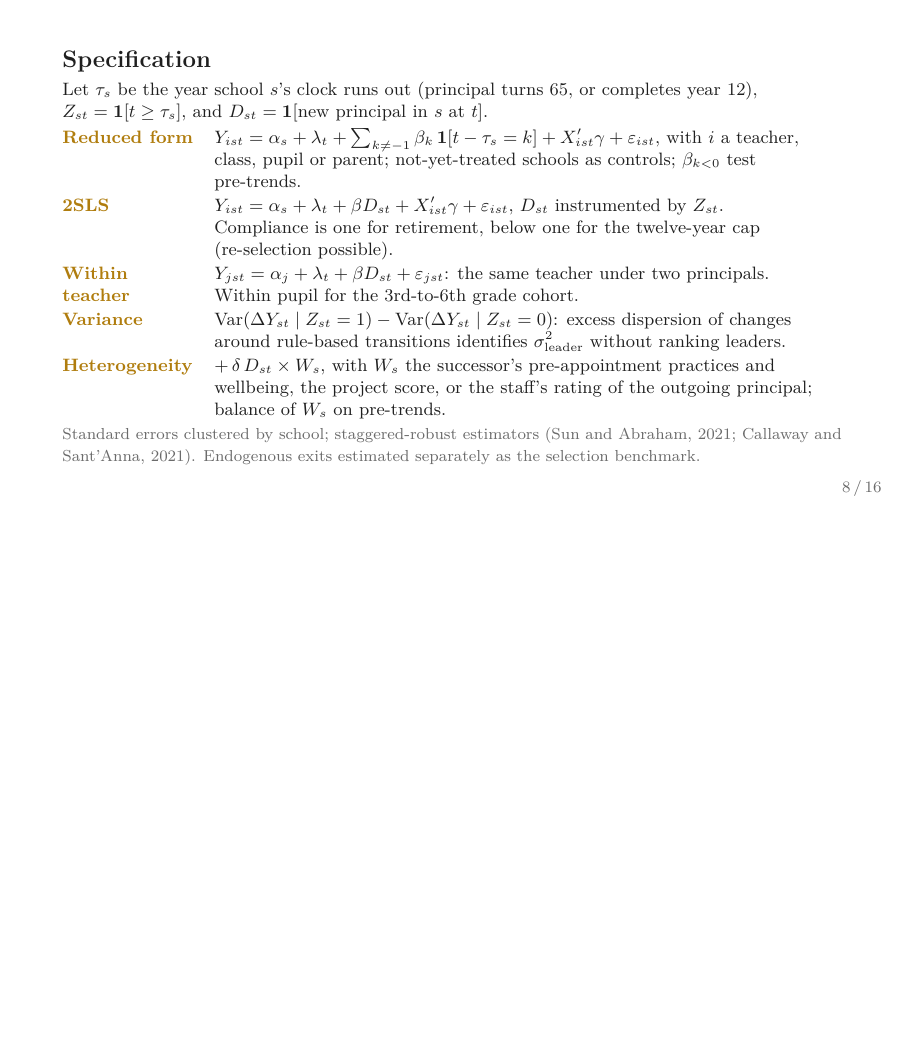
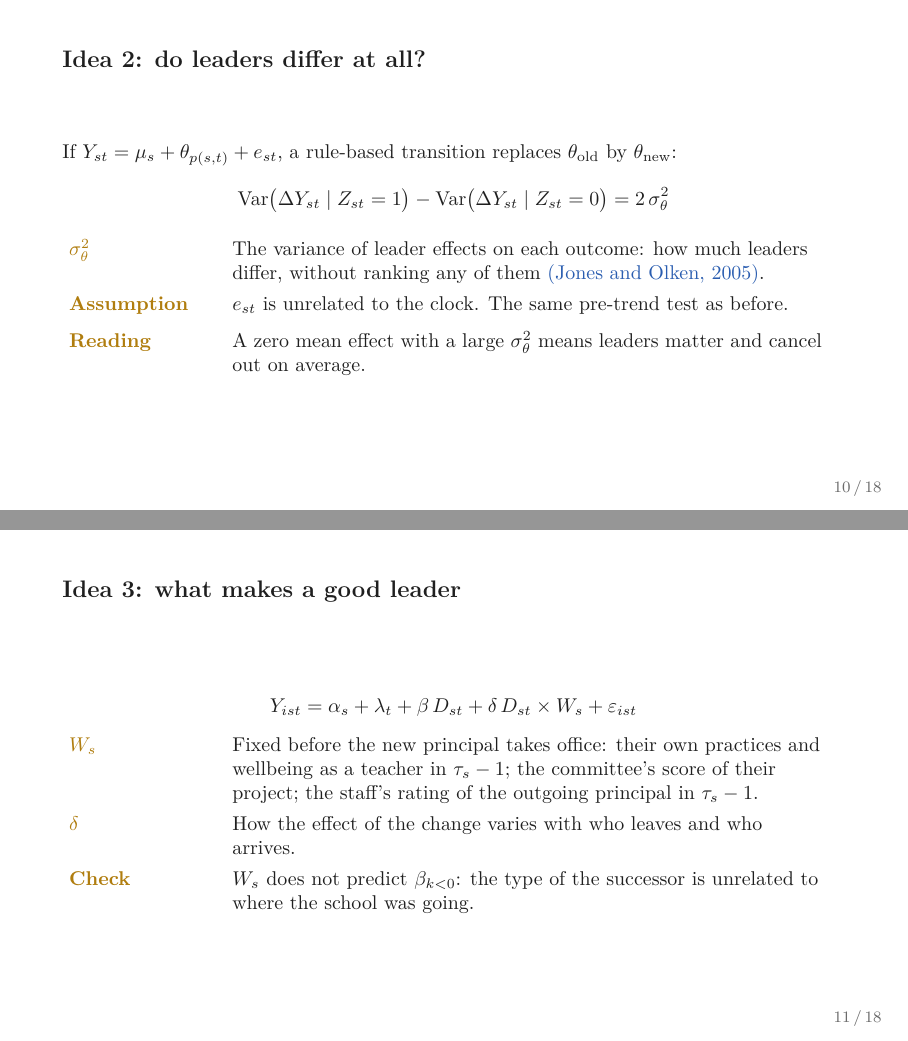
Before and after one commit to jedr1-ship-it/JMP, LaTeX slides (leadership/slides/idea.tex): page 8 of 16 before the commit and pages 10 and 11 of 18 after it, the two joined at a grey line, the shorter picture padded with empty space. Compiled offline with pdfLaTeX.

Commit message:
Leadership idea deck: one equation per slide (clock, 2SLS, variance, heterogeneity)
Co-Authored-By: Claude Fable 5.1 <noreply@anthropic.com>
Claude-Session: https://claude.ai/code/session_01Pa63NPyDpFFGzYsHgQWLXb

```diff
--- a/leadership/slides/idea.tex
+++ b/leadership/slides/idea.tex
@@ -146,9 +146,3 @@ Each is measured for every school and year. Teacher and family outcomes are depe
 \end{tabular}
 \end{frame}
 
-%% 7b. Specification
-\begin{frame}{Specification}
-\vspace{-0.15cm}
-\footnotesize
-Let $\tau_s$ be the year school $s$'s clock runs out (principal turns 65, or completes year 12), $Z_{st}=\mathbf{1}[t\ge\tau_s]$, and $D_{st}=\mathbf{1}[\text{new principal in } s \text{ at } t]$.
-\vspace{0.05cm}
@@ -155,8 +165 @@ Let $\tau_s$ be the year school $s$'s clock runs out (principal turns 65, or com
 
-\renewcommand{\arraystretch}{1.1}
-\begin{tabular}{@{}L{2.4cm}L{10.6cm}@{}}
-\lab{Reduced form} & $Y_{ist}=\alpha_s+\lambda_t+\sum_{k\neq -1}\beta_k\,\mathbf{1}[t-\tau_s=k]+X_{ist}'\gamma+\varepsilon_{ist}$, with $i$ a teacher, class, pupil or parent; not-yet-treated schools as controls; $\beta_{k<0}$ test pre-trends. \\[0.35em]
-\lab{2SLS} & $Y_{ist}=\alpha_s+\lambda_t+\beta D_{st}+X_{ist}'\gamma+\varepsilon_{ist}$, $D_{st}$ instrumented by $Z_{st}$. Compliance is one for retirement, below one for the twelve-year cap (re-selection possible). \\[0.35em]
-\lab{Within teacher} & $Y_{jst}=\alpha_j+\lambda_t+\beta D_{st}+\varepsilon_{jst}$: the same teacher under two principals. Within pupil for the 3rd-to-6th grade cohort. \\[0.35em]
-\lab{Variance} & $\mathrm{Var}(\Delta Y_{st}\mid Z_{st}=1)-\mathrm{Var}(\Delta Y_{st}\mid Z_{st}=0)$: excess dispersion of changes around rule-based transitions identifies $\sigma^2_{\text{leader}}$ without ranking leaders. \\[0.35em]
-\lab{Heterogeneity} & $+\,\delta\,D_{st}\times W_s$, with $W_s$ the successor's pre-appointment practices and wellbeing, the project score, or the staff's rating of the outgoing principal; balance of $W_s$ on pre-trends. \\
@@ -163,7 +180,35 @@ Let $\tau_s$ be the year school $s$'s clock runs out (principal turns 65, or com
 \end{tabular}
-\vspace{0.05cm}
+\end{frame}
 
-\muted{\scriptsize Standard errors clustered by school; staggered-robust estimators (Sun and Abraham, 2021; Callaway and Sant'Anna, 2021). Endogenous exits estimated separately as the selection benchmark.}
+%% 7d. Variance
+\begin{frame}{Idea 2: do leaders differ at all?}
+\vspace{0.1cm}
+\small
+If $Y_{st}=\mu_s+\theta_{p(s,t)}+e_{st}$, a rule-based transition replaces $\theta_{\text{old}}$ by $\theta_{\text{new}}$:
+\begin{equation*}
+\mathrm{Var}\big(\Delta Y_{st}\mid Z_{st}=1\big)-\mathrm{Var}\big(\Delta Y_{st}\mid Z_{st}=0\big)=2\,\sigma^2_{\theta}
+\end{equation*}
+\vspace{0.1cm}
+\begin{tabular}{@{}L{2.6cm}L{10.4cm}@{}}
+\lab{$\sigma^2_\theta$} & The variance of leader effects on each outcome: how much leaders differ, without ranking any of them \cit{Jones and Olken, 2005}. \\[0.3em]
+\lab{Assumption} & $e_{st}$ is unrelated to the clock. The same pre-trend test as before. \\[0.3em]
+\lab{Reading} & A zero mean effect with a large $\sigma^2_\theta$ means leaders matter and cancel out on average. \\
+\end{tabular}
+\end{frame}
+
+%% 7e. Heterogeneity
+\begin{frame}{Idea 3: what makes a good leader}
+\vspace{0.1cm}
+\small
+\begin{equation*}
+Y_{ist}=\alpha_s+\lambda_t+\beta\,D_{st}+\delta\,D_{st}\times W_s+\varepsilon_{ist}
+\end{equation*}
+\vspace{0.1cm}
+\begin{tabular}{@{}L{2.6cm}L{10.4cm}@{}}
+\lab{$W_s$} & Fixed before the new principal takes office: their own practices and wellbeing as a teacher in $\tau_s-1$; the committee's score of their project; the staff's rating of the outgoing principal in $\tau_s-1$. \\[0.3em]
+\lab{$\delta$} & How the effect of the change varies with who leaves and who arrives. \\[0.3em]
+\lab{Check} & $W_s$ does not predict $\beta_{k<0}$: the type of the successor is unrelated to where the school was going. \\
+\end{tabular}
 \end{frame}
 
 %% 8. Outcomes and timing
```
Also changed, not shown: leadership/slides/idea.pdf, leadership/slides/idea.tex (44 more changed lines).
